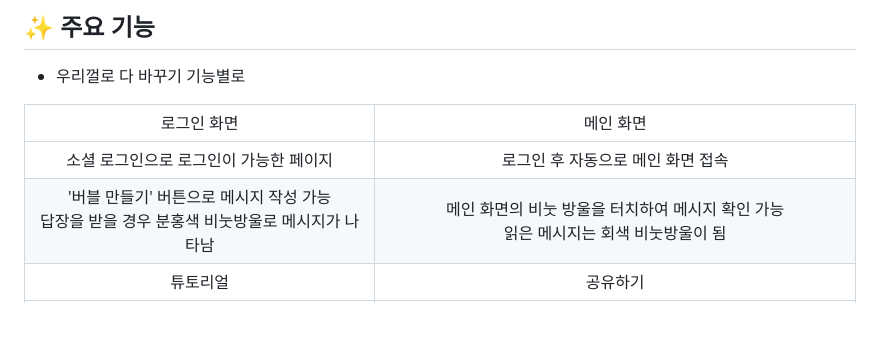
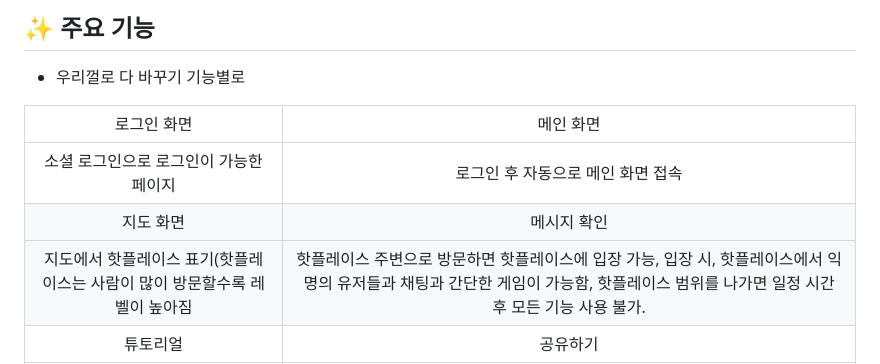
Before and after one commit to Popplar-Dev/Popplar, a Markdown page: README.md, the part around the change. Drawn GitHub-style; blank space fills up the shorter version.

```diff
--- a/README.md
+++ b/README.md
@@ -75,21 +75,21 @@
 <!--       <td align="center"><img src="https://github.com/fluffymn/readme-test/assets/55385934/f3324c96-e216-453d-84e0-5dd9cf1a9a68" /></td>
       <td align="center"><img src="https://github.com/fluffymn/readme-test/assets/55385934/0087115c-7aaf-476e-9983-233038ab2fb6" /></td> -->
     </tr>
-        <tr>
+	<tr>
       <td align="center">소셜 로그인으로 로그인이 가능한 페이지</td>
       <td align="center">로그인 후 자동으로 메인 화면 접속</td>
     </tr>
     <tr>
-<!--       <td align="center" style="font-weight: bold; font-size: 18;">메시지 작성</td>
-      <td align="center" style="font-weight: bold; font-size: 18;">메시지 확인</td> -->
+      <td align="center" style="font-weight: bold; font-size: 18;">지도 화면</td>
+      <td align="center" style="font-weight: bold; font-size: 18;">메시지 확인</td>
     </tr>
     <tr>
 <!--       <td align="center"><img src="https://github.com/fluffymn/readme-test/assets/55385934/de5911ee-24e8-4d11-bc78-cde9bc1e6360" /></td>
       <td align="center"><img src="https://github.com/fluffymn/readme-test/assets/55385934/fcc377e2-c916-4a50-a111-5364fd810083" /></td> -->
     </tr>
     <tr>
-      <td align="center">'버블 만들기' 버튼으로 메시지 작성 가능<br>답장을 받을 경우 분홍색 비눗방울로 메시지가 나타남</td>
-      <td align="center">메인 화면의 비눗 방울을 터치하여 메시지 확인 가능<br>읽은 메시지는 회색 비눗방울이 됨</td>
+      <td align="center">지도에서 핫플레이스 표기(핫플레이스는 사람이 많이 방문할수록 레벨이 높아짐</td>
+      <td align="center">핫플레이스 주변으로 방문하면 핫플레이스에 입장 가능, 입장 시,  핫플레이스에서 익명의 유저들과 채팅과 간단한 게임이 가능함, 핫플레이스 범위를 나가면 일정 시간 후 모든 기능 사용 불가.</td>
     </tr>
     <tr>
       <td align="center" style="font-weight: bold; font-size: 18;">튜토리얼</td>
```
